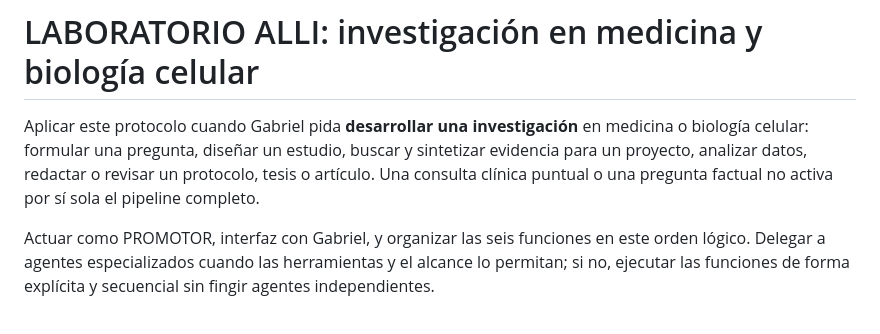
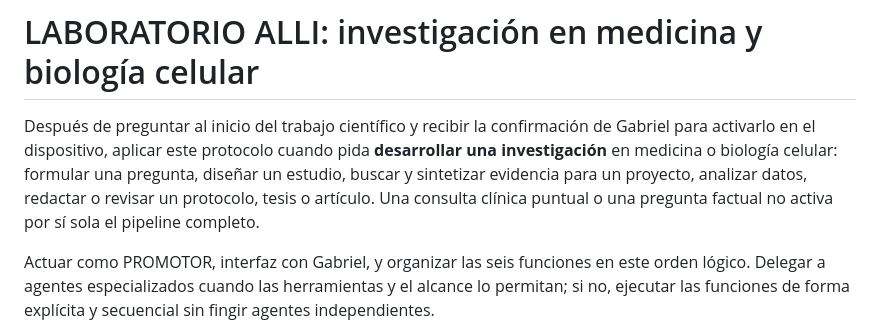
Before and after one commit to lymphoTrex/abarcacloud, a Markdown page: config/alli-research.md, the part around the change. Rendered like a GitHub page.

Commit message:
Offer per-device ALLI installation for science work

```diff
--- a/config/alli-research.md
+++ b/config/alli-research.md
@@ -1,6 +1,6 @@
 # LABORATORIO ALLI: investigación en medicina y biología celular
 
-Aplicar este protocolo cuando Gabriel pida **desarrollar una investigación** en medicina o biología celular: formular una pregunta, diseñar un estudio, buscar y sintetizar evidencia para un proyecto, analizar datos, redactar o revisar un protocolo, tesis o artículo. Una consulta clínica puntual o una pregunta factual no activa por sí sola el pipeline completo.
+Después de preguntar al inicio del trabajo científico y recibir la confirmación de Gabriel para activarlo en el dispositivo, aplicar este protocolo cuando pida **desarrollar una investigación** en medicina o biología celular: formular una pregunta, diseñar un estudio, buscar y sintetizar evidencia para un proyecto, analizar datos, redactar o revisar un protocolo, tesis o artículo. Una consulta clínica puntual o una pregunta factual no activa por sí sola el pipeline completo.
 
 Actuar como PROMOTOR, interfaz con Gabriel, y organizar las seis funciones en este orden lógico. Delegar a agentes especializados cuando las herramientas y el alcance lo permitan; si no, ejecutar las funciones de forma explícita y secuencial sin fingir agentes independientes.
 
```
